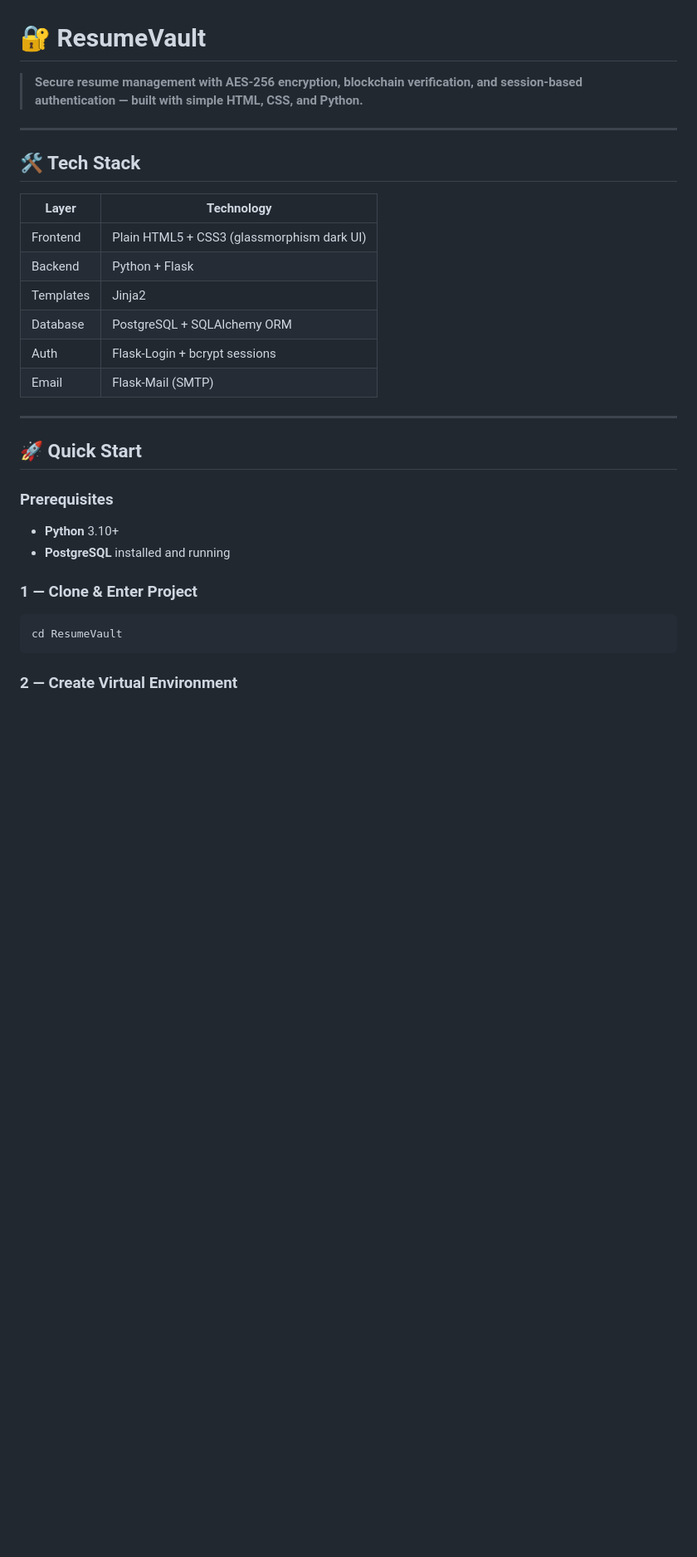
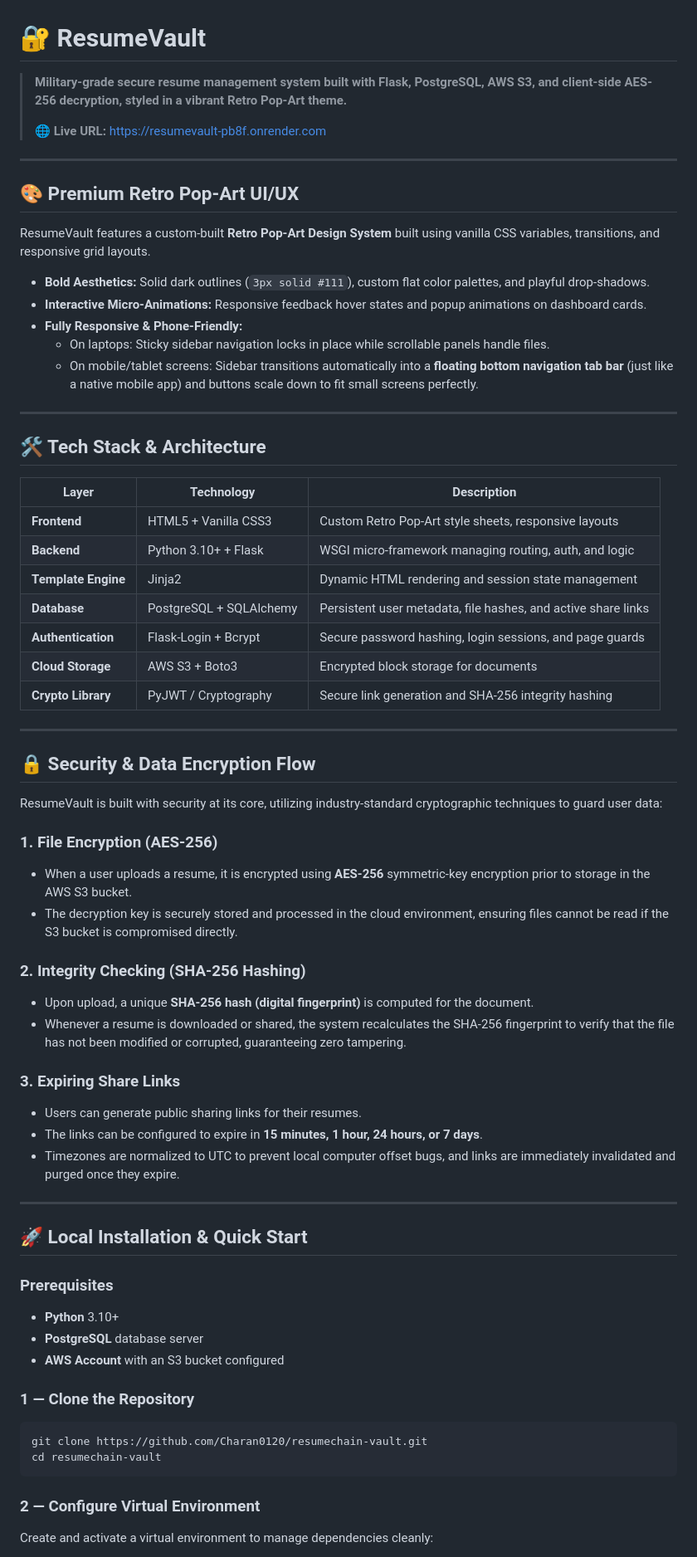
Before and after one commit to Charan0120/resumechain-vault, a Markdown page: README.md, the part around one of its changes. Shown at 83% size. Rendered like a GitHub page; blank space fills up the shorter version.

````diff
--- a/README.md
+++ b/README.md
@@ -1,33 +1,68 @@
 # 🔐 ResumeVault
 
-> **Secure resume management with AES-256 encryption, blockchain verification, and session-based authentication — built with simple HTML, CSS, and Python.**
+> **Military-grade secure resume management system built with Flask, PostgreSQL, AWS S3, and client-side AES-256 decryption, styled in a vibrant Retro Pop-Art theme.**
+>
+> 🌐 **Live URL:** [https://resumevault-pb8f.onrender.com](https://resumevault-pb8f.onrender.com)
 
 ---
 
-## 🛠️ Tech Stack
+## 🎨 Premium Retro Pop-Art UI/UX
 
-| Layer | Technology |
-|-------|-----------|
-| Frontend | Plain HTML5 + CSS3 (glassmorphism dark UI) |
-| Backend | Python + Flask |
-| Templates | Jinja2 |
-| Database | PostgreSQL + SQLAlchemy ORM |
-| Auth | Flask-Login + bcrypt sessions |
-| Email | Flask-Mail (SMTP) |
+ResumeVault features a custom-built **Retro Pop-Art Design System** built using vanilla CSS variables, transitions, and responsive grid layouts.
+- **Bold Aesthetics:** Solid dark outlines (`3px solid #111`), custom flat color palettes, and playful drop-shadows.
+- **Interactive Micro-Animations:** Responsive feedback hover states and popup animations on dashboard cards.
+- **Fully Responsive & Phone-Friendly:**
+  - On laptops: Sticky sidebar navigation locks in place while scrollable panels handle files.
+  - On mobile/tablet screens: Sidebar transitions automatically into a **floating bottom navigation tab bar** (just like a native mobile app) and buttons scale down to fit small screens perfectly.
 
 ---
 
-## 🚀 Quick Start
+## 🛠️ Tech Stack & Architecture
+
+| Layer | Technology | Description |
+|-------|------------|-------------|
+| **Frontend** | HTML5 + Vanilla CSS3 | Custom Retro Pop-Art style sheets, responsive layouts |
+| **Backend** | Python 3.10+ + Flask | WSGI micro-framework managing routing, auth, and logic |
+| **Template Engine** | Jinja2 | Dynamic HTML rendering and session state management |
+| **Database** | PostgreSQL + SQLAlchemy | Persistent user metadata, file hashes, and active share links |
+| **Authentication** | Flask-Login + Bcrypt | Secure password hashing, login sessions, and page guards |
+| **Cloud Storage** | AWS S3 + Boto3 | Encrypted block storage for documents |
+| **Crypto Library** | PyJWT / Cryptography | Secure link generation and SHA-256 integrity hashing |
+
+---
+
+## 🔒 Security & Data Encryption Flow
+
+ResumeVault is built with security at its core, utilizing industry-standard cryptographic techniques to guard user data:
+
+### 1. File Encryption (AES-256)
+- When a user uploads a resume, it is encrypted using **AES-256** symmetric-key encryption prior to storage in the AWS S3 bucket.
+- The decryption key is securely stored and processed in the cloud environment, ensuring files cannot be read if the S3 bucket is compromised directly.
+
+### 2. Integrity Checking (SHA-256 Hashing)
+- Upon upload, a unique **SHA-256 hash (digital fingerprint)** is computed for the document.
+- Whenever a resume is downloaded or shared, the system recalculates the SHA-256 fingerprint to verify that the file has not been modified or corrupted, guaranteeing zero tampering.
+
+### 3. Expiring Share Links
+- Users can generate public sharing links for their resumes.
+- The links can be configured to expire in **15 minutes, 1 hour, 24 hours, or 7 days**.
+- Timezones are normalized to UTC to prevent local computer offset bugs, and links are immediately invalidated and purged once they expire.
+
+---
+
+## 🚀 Local Installation & Quick Start
 
 ### Prerequisites
 - **Python** 3.10+
-- **PostgreSQL** installed and running
+- **PostgreSQL** database server
+- **AWS Account** with an S3 bucket configured
 
-### 1 — Clone & Enter Project
-
+### 1 — Clone the Repository
 ```bash
-cd ResumeVault
+git clone https://github.com/Charan0120/resumechain-vault.git
+cd resumechain-vault
 ```
 
-### 2 — Create Virtual Environment
+### 2 — Configure Virtual Environment
+Create and activate a virtual environment to manage dependencies cleanly:
 
````
Also changed, not shown: other parts of README.md (+72 -56 lines).
